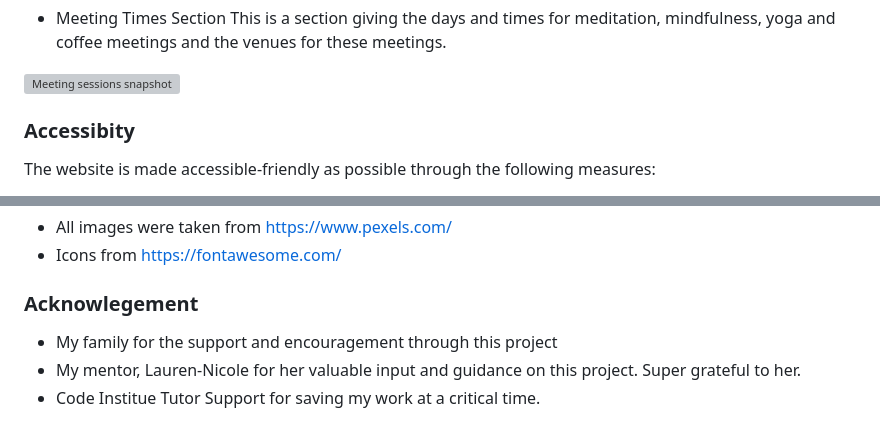
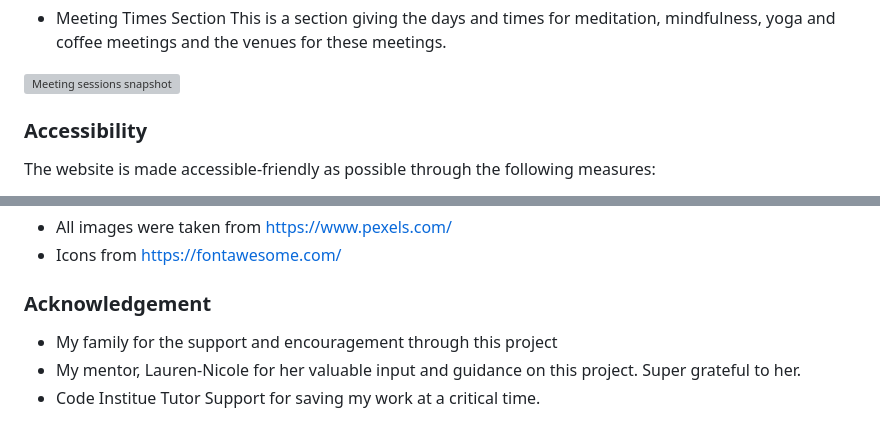
Before and after one commit to Stephenkofipoku/Sacred_Pathways_Project_1, a Markdown page: README.md, 2 parts joined by grey strips. Rendered like a GitHub page; grey boxes are pictures that could not be loaded.

```diff
--- a/README.md
+++ b/README.md
@@ -186,7 +178,7 @@ The Yoga section as well starts with a header and an icon that represents yoga.
 
 ![Meeting sessions snapshot](./documents/sacred-pathways-times-image.png)
 
-### Accessibity
+### Accessibility
 
 The website is made accessible-friendly as possible through the following measures:
 
@@ -319,7 +311,7 @@ The back to top button was also implemented as a suggestion by my mentor to impr
 - All images were taken from https://www.pexels.com/
 - Icons from https://fontawesome.com/
 
-### Acknowlegement
+### Acknowledgement
 
 - My family for the support and encouragement through this project
 - My mentor, Lauren-Nicole for her valuable input and guidance on this project. Super grateful to her.
```
Also changed, not shown: other parts of README.md (+36 -44 lines).
